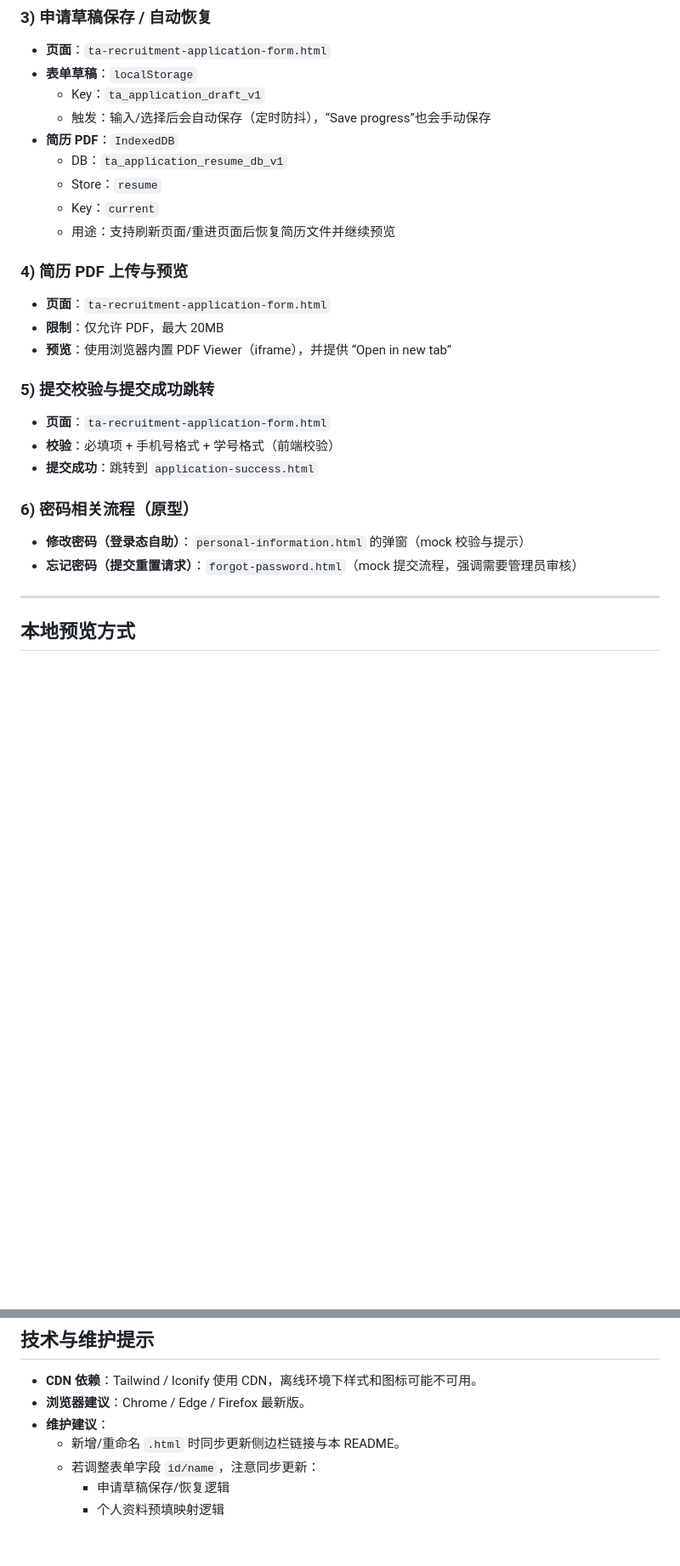
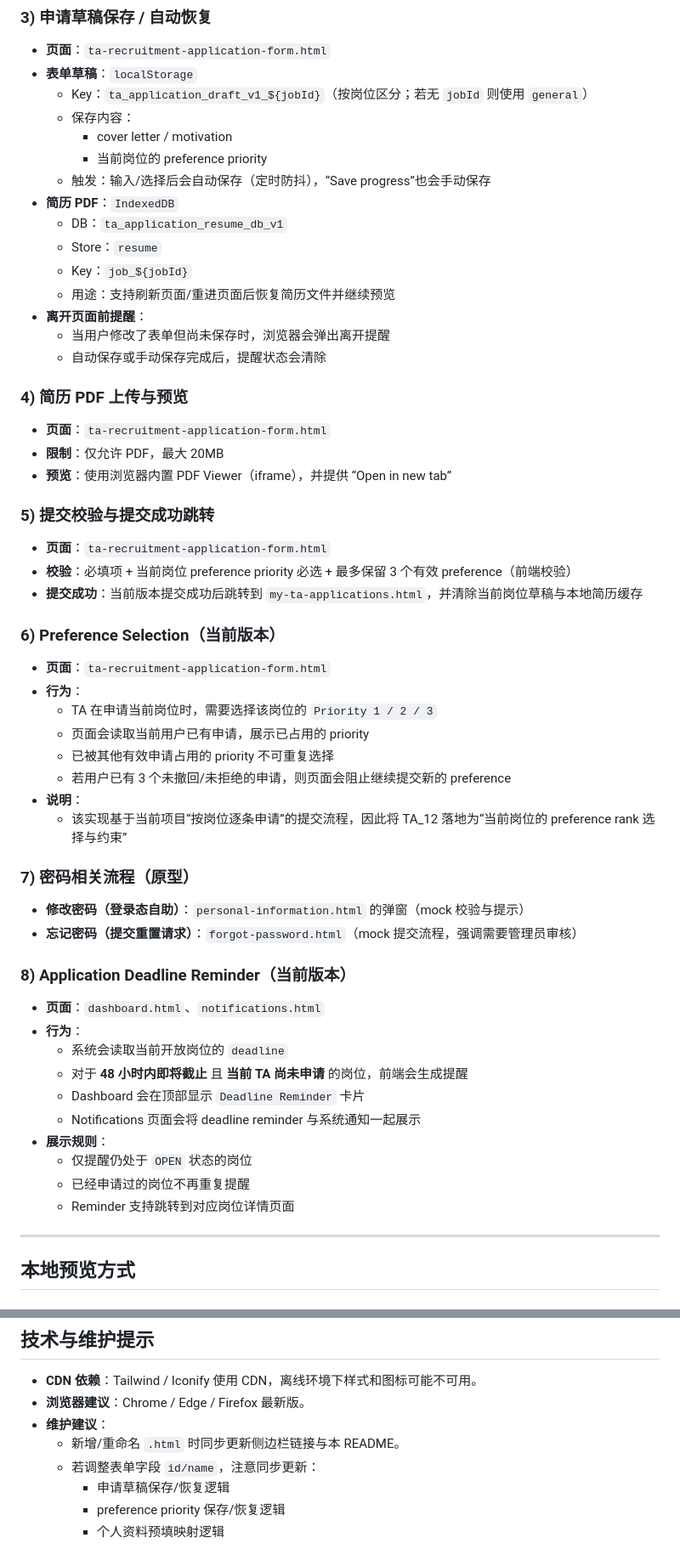
Before and after one commit to NLC2004/Software_Group_54, a Markdown page: Test_Version_02/TA/README.md, 2 parts joined by grey strips. Shown at 85% size. GitHub-like rendering; blank space fills up the shorter version.

Commit message:
Update TA README.md

```diff
--- a/Test_Version_02/TA/README.md
+++ b/Test_Version_02/TA/README.md
@@ -60,13 +60,19 @@
 
 - **页面**：`ta-recruitment-application-form.html`
 - **表单草稿**：`localStorage`
-  - Key：`ta_application_draft_v1`
+  - Key：`ta_application_draft_v1_${jobId}`（按岗位区分；若无 `jobId` 则使用 `general`）
+  - 保存内容：
+    - cover letter / motivation
+    - 当前岗位的 preference priority
   - 触发：输入/选择后会自动保存（定时防抖），“Save progress”也会手动保存
 - **简历 PDF**：`IndexedDB`
   - DB：`ta_application_resume_db_v1`
   - Store：`resume`
-  - Key：`current`
+  - Key：`job_${jobId}`
   - 用途：支持刷新页面/重进页面后恢复简历文件并继续预览
+ - **离开页面前提醒**：
+   - 当用户修改了表单但尚未保存时，浏览器会弹出离开提醒
+   - 自动保存或手动保存完成后，提醒状态会清除
 
 ### 4) 简历 PDF 上传与预览
 
@@ -77,13 +83,37 @@
 ### 5) 提交校验与提交成功跳转
 
 - **页面**：`ta-recruitment-application-form.html`
-- **校验**：必填项 + 手机号格式 + 学号格式（前端校验）
-- **提交成功**：跳转到 `application-success.html`
+- **校验**：必填项 + 当前岗位 preference priority 必选 + 最多保留 3 个有效 preference（前端校验）
+- **提交成功**：当前版本提交成功后跳转到 `my-ta-applications.html`，并清除当前岗位草稿与本地简历缓存
 
-### 6) 密码相关流程（原型）
+### 6) Preference Selection（当前版本）
+
+- **页面**：`ta-recruitment-application-form.html`
+- **行为**：
+  - TA 在申请当前岗位时，需要选择该岗位的 `Priority 1 / 2 / 3`
+  - 页面会读取当前用户已有申请，展示已占用的 priority
+  - 已被其他有效申请占用的 priority 不可重复选择
+  - 若用户已有 3 个未撤回/未拒绝的申请，则页面会阻止继续提交新的 preference
+- **说明**：
+  - 该实现基于当前项目“按岗位逐条申请”的提交流程，因此将 TA_12 落地为“当前岗位的 preference rank 选择与约束”
+
+### 7) 密码相关流程（原型）
 
 - **修改密码（登录态自助）**：`personal-information.html` 的弹窗（mock 校验与提示）
 - **忘记密码（提交重置请求）**：`forgot-password.html`（mock 提交流程，强调需要管理员审核）
+
+### 8) Application Deadline Reminder（当前版本）
+
+- **页面**：`dashboard.html`、`notifications.html`
+- **行为**：
+  - 系统会读取当前开放岗位的 `deadline`
+  - 对于 **48 小时内即将截止** 且 **当前 TA 尚未申请** 的岗位，前端会生成提醒
+  - Dashboard 会在顶部显示 `Deadline Reminder` 卡片
+  - Notifications 页面会将 deadline reminder 与系统通知一起展示
+- **展示规则**：
+  - 仅提醒仍处于 `OPEN` 状态的岗位
+  - 已经申请过的岗位不再重复提醒
+  - Reminder 支持跳转到对应岗位详情页面
 
 ---
 
@@ -127,4 +157,5 @@ python -m http.server 5500
   - 新增/重命名 `.html` 时同步更新侧边栏链接与本 README。
   - 若调整表单字段 `id/name`，注意同步更新：
     - 申请草稿保存/恢复逻辑
+    - preference priority 保存/恢复逻辑
     - 个人资料预填映射逻辑
```
